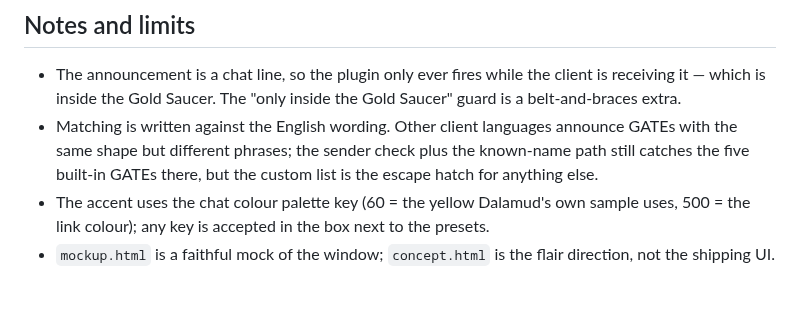
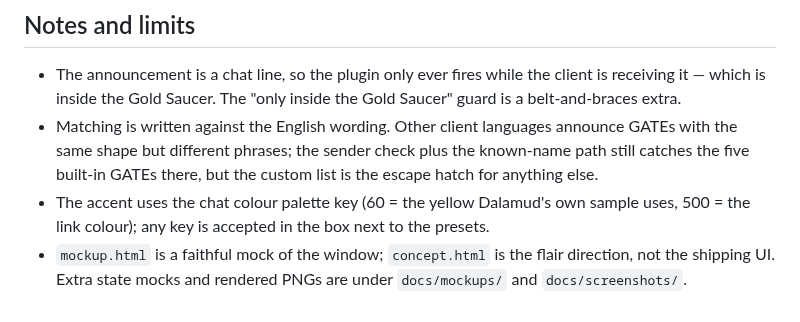
Before and after one commit to priestkos/GateAlert, a Markdown page: README.md, the part around one of its changes. Drawn GitHub-style.

```diff
--- a/README.md
+++ b/README.md
@@ -83,4 +96,4 @@ the watch/matching rules.
 - The accent uses the chat colour palette key (60 = the yellow Dalamud's own sample uses, 500 = the
   link colour); any key is accepted in the box next to the presets.
 - `mockup.html` is a faithful mock of the window; `concept.html` is the flair direction, not the
-  shipping UI.
+  shipping UI. Extra state mocks and rendered PNGs are under `docs/mockups/` and `docs/screenshots/`.
```
Also changed, not shown: other parts of README.md (+13 -0 lines), docs/README.md (added, +36 -0 lines), docs/screenshots/01-config-armed.png (added), docs/screenshots/02-config-paused.png (added), docs/screenshots/03-chat-alert.png (added), docs/screenshots/04-alert-concept.png (added), 4 other files.
